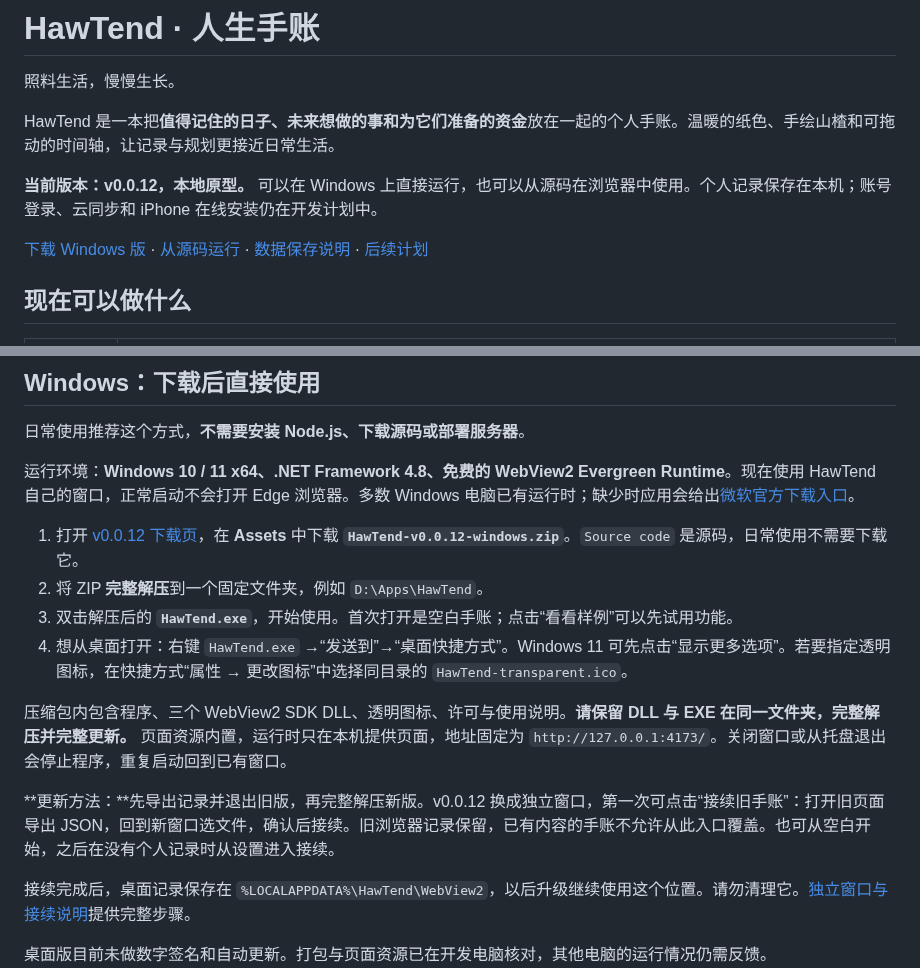
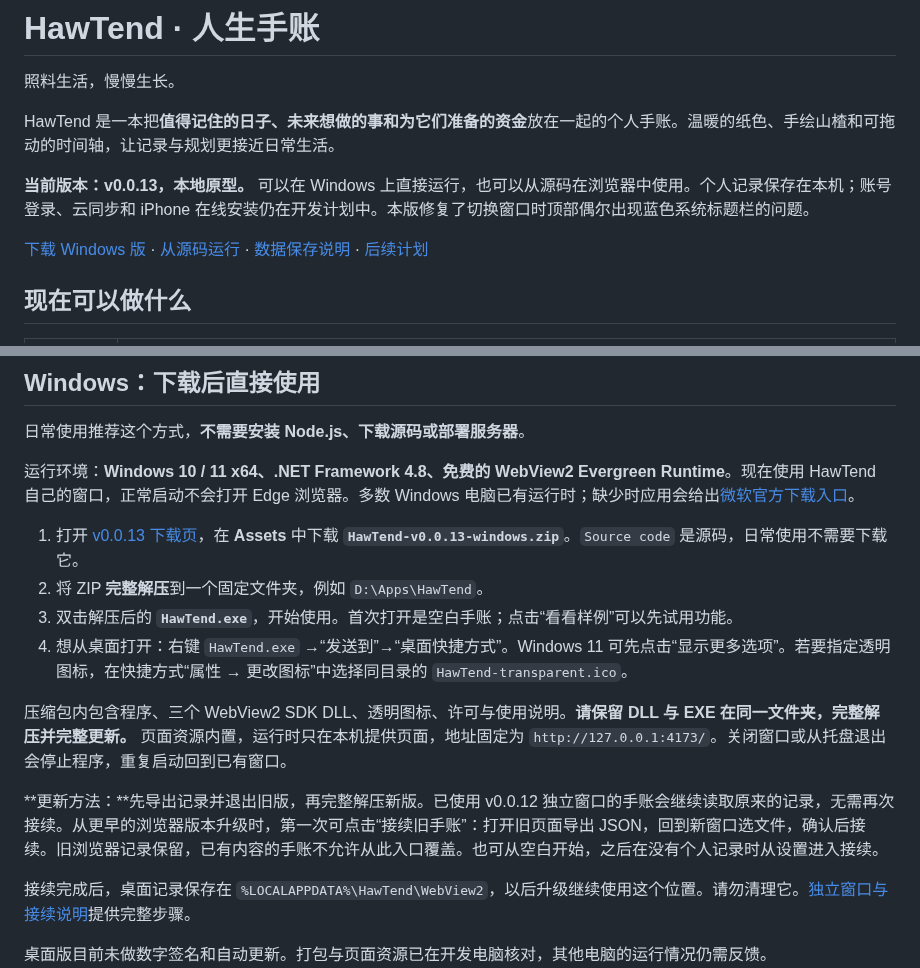
Before and after one commit to Flying-Angels/HawTend, a Markdown page: README.md, 2 parts joined by grey strips. Drawn GitHub-style.

Commit message:
Fix classic caption overdraw and preserve native window bounds

```diff
--- a/README.md
+++ b/README.md
@@ -6,5 +6,5 @@
 
 HawTend 是一本把**值得记住的日子、未来想做的事和为它们准备的资金**放在一起的个人手账。温暖的纸色、手绘山楂和可拖动的时间轴，让记录与规划更接近日常生活。
 
-**当前版本：v0.0.12，本地原型。** 可以在 Windows 上直接运行，也可以从源码在浏览器中使用。个人记录保存在本机；账号登录、云同步和 iPhone 在线安装仍在开发计划中。
+**当前版本：v0.0.13，本地原型。** 可以在 Windows 上直接运行，也可以从源码在浏览器中使用。个人记录保存在本机；账号登录、云同步和 iPhone 在线安装仍在开发计划中。本版修复了切换窗口时顶部偶尔出现蓝色系统标题栏的问题。
 
@@ -36,14 +36,14 @@ HawTend 是一本把**值得记住的日子、未来想做的事和为它们准
 
 运行环境：**Windows 10 / 11 x64、.NET Framework 4.8、免费的 WebView2 Evergreen Runtime**。现在使用 HawTend 自己的窗口，正常启动不会打开 Edge 浏览器。多数 Windows 电脑已有运行时；缺少时应用会给出[微软官方下载入口](https://developer.microsoft.com/microsoft-edge/webview2/)。
 
-1. 打开 [v0.0.12 下载页](https://github.com/Flying-Angels/HawTend/releases/tag/v0.0.12)，在 **Assets** 中下载 **`HawTend-v0.0.12-windows.zip`**。`Source code` 是源码，日常使用不需要下载它。
+1. 打开 [v0.0.13 下载页](https://github.com/Flying-Angels/HawTend/releases/tag/v0.0.13)，在 **Assets** 中下载 **`HawTend-v0.0.13-windows.zip`**。`Source code` 是源码，日常使用不需要下载它。
 2. 将 ZIP **完整解压**到一个固定文件夹，例如 `D:\Apps\HawTend`。
 3. 双击解压后的 **`HawTend.exe`**，开始使用。首次打开是空白手账；点击“看看样例”可以先试用功能。
 4. 想从桌面打开：右键 `HawTend.exe` →“发送到”→“桌面快捷方式”。Windows 11 可先点击“显示更多选项”。若要指定透明图标，在快捷方式“属性 → 更改图标”中选择同目录的 `HawTend-transparent.ico`。
 
 压缩包内包含程序、三个 WebView2 SDK DLL、透明图标、许可与使用说明。**请保留 DLL 与 EXE 在同一文件夹，完整解压并完整更新。** 页面资源内置，运行时只在本机提供页面，地址固定为 `http://127.0.0.1:4173/`。关闭窗口或从托盘退出会停止程序，重复启动回到已有窗口。
 
-**更新方法：**先导出记录并退出旧版，再完整解压新版。v0.0.12 换成独立窗口，第一次可点击“接续旧手账”：打开旧页面导出 JSON，回到新窗口选文件，确认后接续。旧浏览器记录保留，已有内容的手账不允许从此入口覆盖。也可从空白开始，之后在没有个人记录时从设置进入接续。
+**更新方法：**先导出记录并退出旧版，再完整解压新版。已使用 v0.0.12 独立窗口的手账会继续读取原来的记录，无需再次接续。从更早的浏览器版本升级时，第一次可点击“接续旧手账”：打开旧页面导出 JSON，回到新窗口选文件，确认后接续。旧浏览器记录保留，已有内容的手账不允许从此入口覆盖。也可从空白开始，之后在没有个人记录时从设置进入接续。
 
 接续完成后，桌面记录保存在 `%LOCALAPPDATA%\HawTend\WebView2`，以后升级继续使用这个位置。请勿清理它。[独立窗口与接续说明](docs/22-独立Windows窗口与旧手账接续.md)提供完整步骤。
 
```
Also changed, not shown: other parts of README.md (+1 -1 lines), docs/23-Windows顶栏蓝条修复.md (added, +47 -0 lines), docs/images/windows-caption-after.png (added), docs/images/windows-caption-before.png (added), 6 other files.
